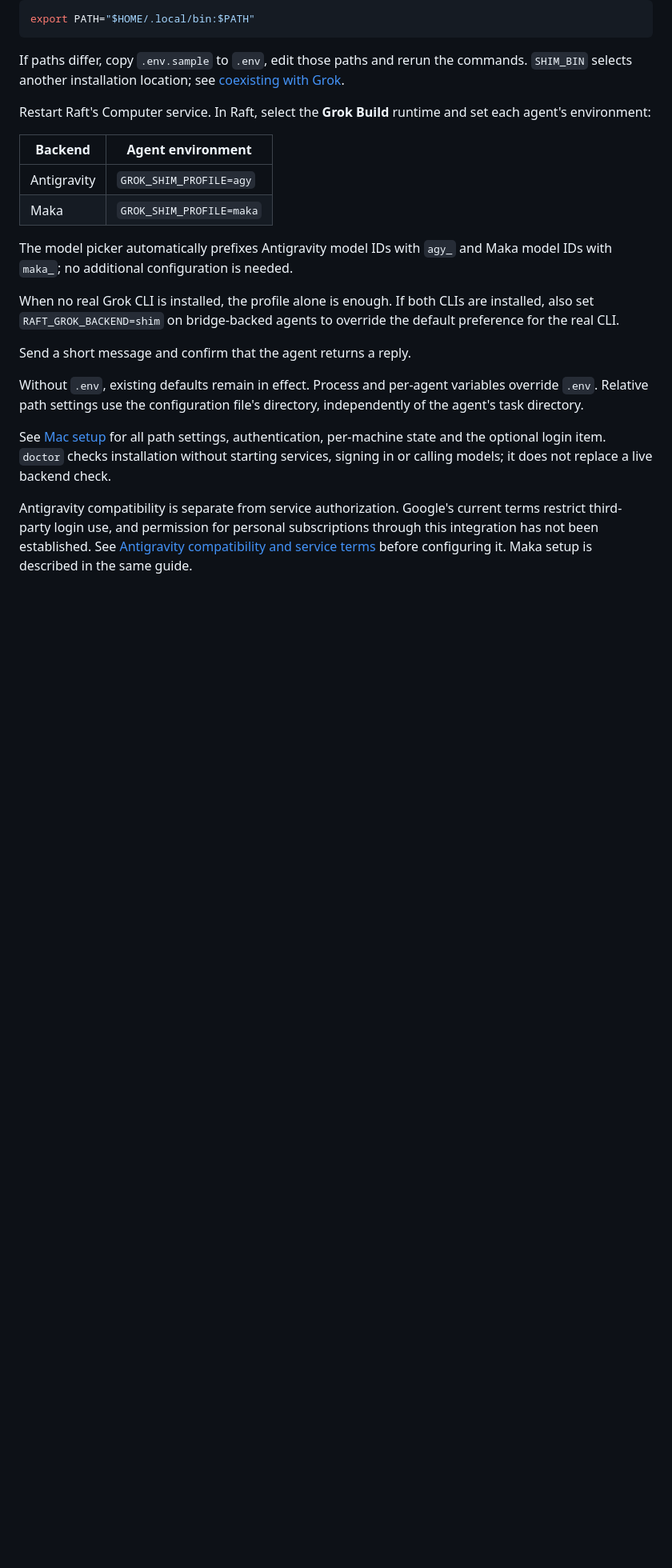
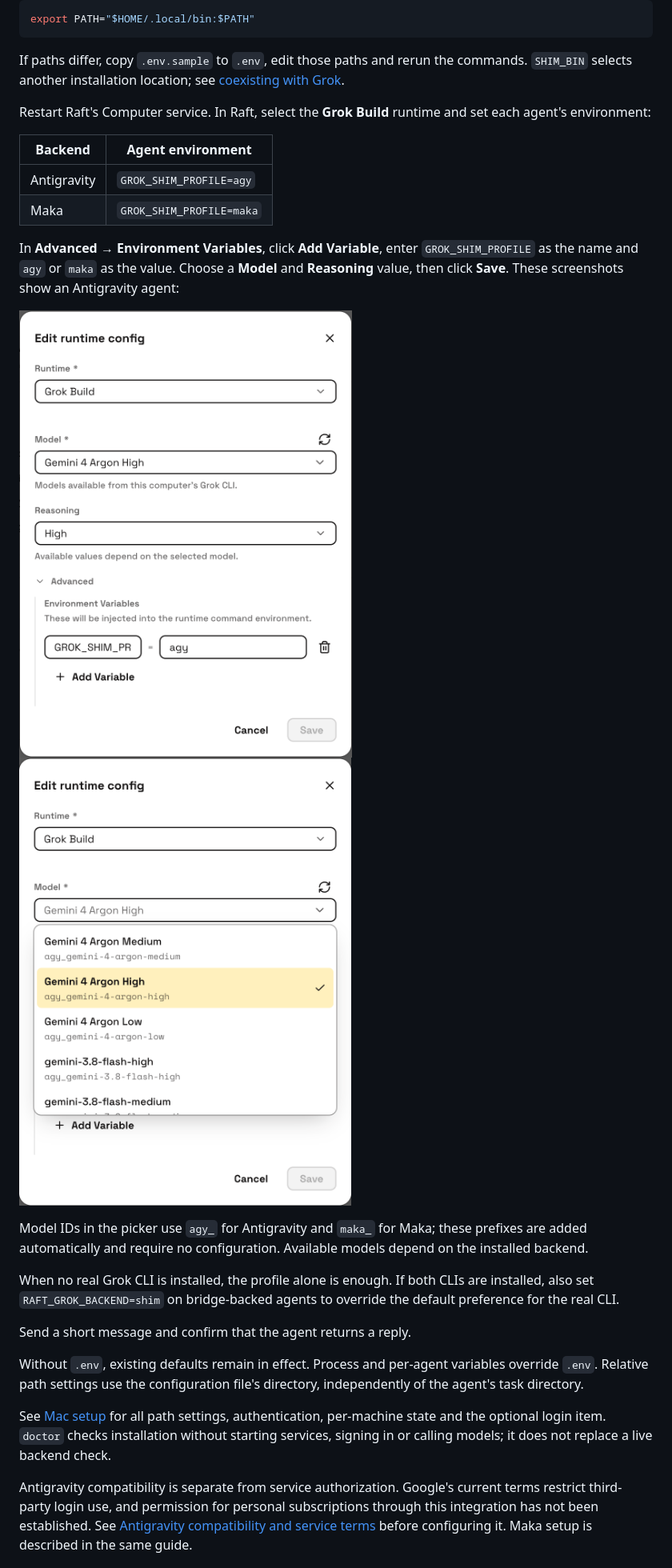
Before and after one commit to 2BAB/raft-acp-bridge, a Markdown page: README.md, the part around one of its changes. Shown at 80% size. GitHub-like rendering; pictures changed too: docs/images/raft-agent-model-picker.png (added), docs/images/raft-agent-runtime-config.png (added); blank space fills up the shorter version.

Commit message:
docs: illustrate Raft setup and add a Chinese README

```diff
--- a/README.md
+++ b/README.md
@@ -41,8 +43,19 @@ and set each agent's environment:
 | Antigravity | `GROK_SHIM_PROFILE=agy` |
 | Maka | `GROK_SHIM_PROFILE=maka` |
 
-The model picker automatically prefixes Antigravity model IDs with `agy_`
-and Maka model IDs with `maka_`; no additional configuration is needed.
+In **Advanced → Environment Variables**, click **Add Variable**, enter
+`GROK_SHIM_PROFILE` as the name and `agy` or `maka` as the value. Choose a
+**Model** and **Reasoning** value, then click **Save**. These screenshots show
+an Antigravity agent:
+
+<p>
+  <img src="docs/images/raft-agent-runtime-config.png" alt="Raft runtime configuration: Grok Build with GROK_SHIM_PROFILE set to agy" width="420">
+  <img src="docs/images/raft-agent-model-picker.png" alt="Raft model picker showing Antigravity model names and agy-prefixed IDs" width="420">
+</p>
+
+Model IDs in the picker use `agy_` for Antigravity and `maka_` for Maka; these
+prefixes are added automatically and require no configuration. Available
+models depend on the installed backend.
 
 When no real Grok CLI is installed, the profile alone is enough. If both CLIs
 are installed, also set `RAFT_GROK_BACKEND=shim` on bridge-backed agents to
```
Also changed, not shown: other parts of README.md (+4 -2 lines), README.zh-CN.md (added, +150 -0 lines), 1 other file.
